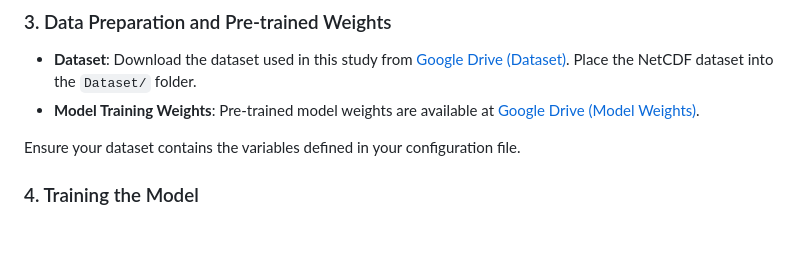
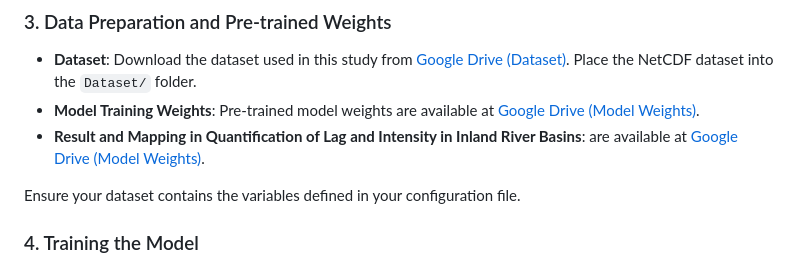
Before and after one commit to SZW-answer/CF-DTLN, a Markdown page: README.md, the part around the change. Drawn GitHub-style; blank space fills up the shorter version.

Commit message:
Initial commit from SZW20260528

```diff
--- a/README.md
+++ b/README.md
@@ -70,6 +70,7 @@ Variables are split into categories based on their role:
 
 - **Dataset**: Download the dataset used in this study from [Google Drive (Dataset)](https://drive.google.com/drive/folders/1uhKd9bLV0STThBY2oCAPzQohgOUrii6R?usp=drive_link). Place the NetCDF dataset into the `Dataset/` folder.
 - **Model Training Weights**: Pre-trained model weights are available at [Google Drive (Model Weights)](https://drive.google.com/drive/folders/1vmQ09UPTEiQyzCxvjfiybx8pjSJ4QImz?usp=drive_link).
+- **Result and Mapping in Quantification of Lag and Intensity in Inland River Basins**: are available at [Google Drive (Model Weights)](https://drive.google.com/drive/folders/1vmQ09UPTEiQyzCxvjfiybx8pjSJ4QImz?usp=drive_link).
 
 Ensure your dataset contains the variables defined in your configuration file.
 
```
